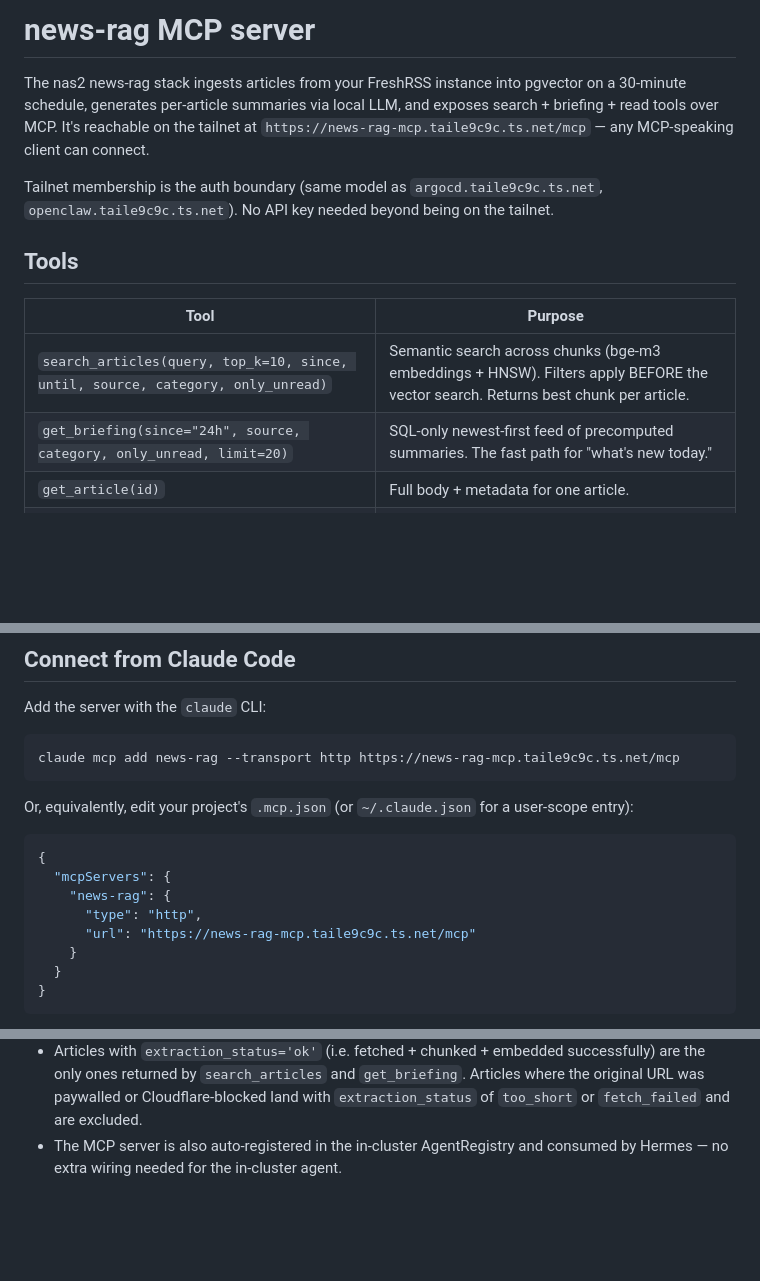
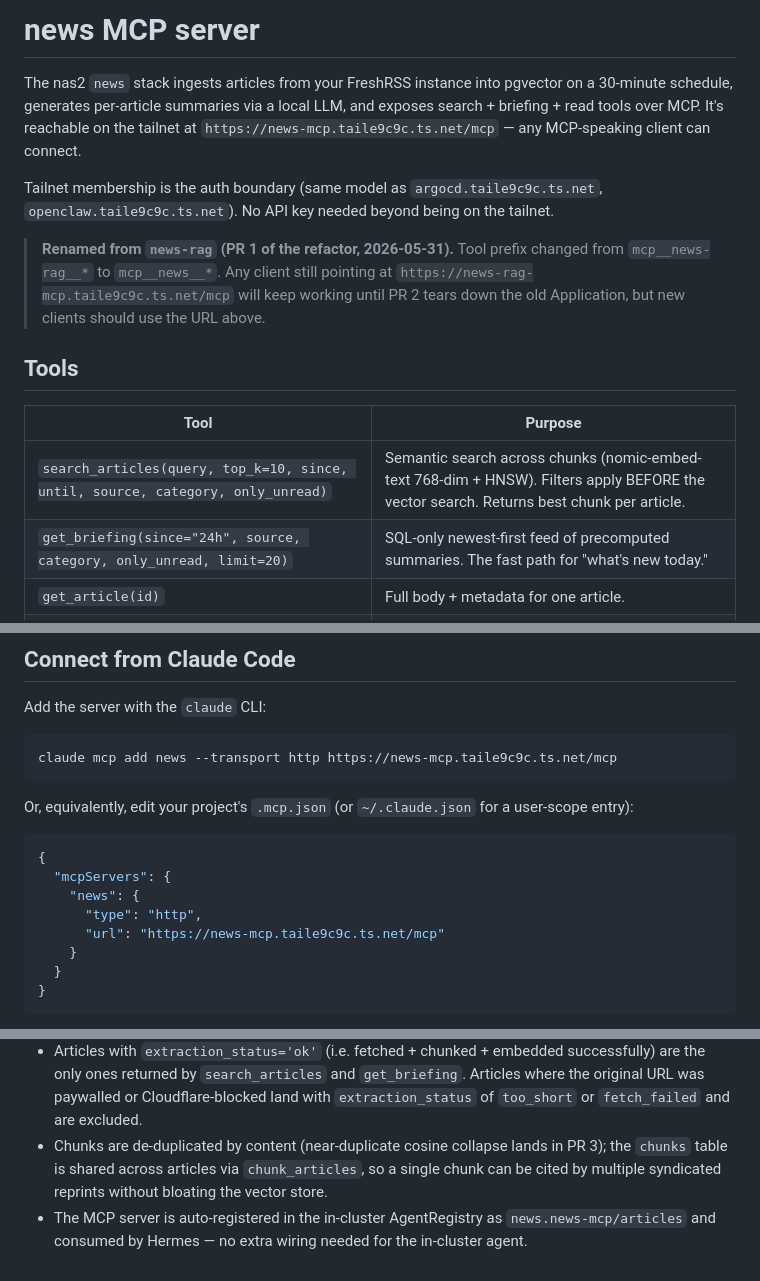
Before and after one commit to th3ed/nas2, a Markdown page: docs/news.md, 3 parts joined by grey strips. Rendered like a GitHub page; blank space fills up the shorter version.

Commit message:
docs(news): rename news-rag-mcp doc + point CLAUDE.md gotchas at new paths
Rename docs/news-rag-mcp.md → docs/news.md and update tool prefix, hostname,
AgentRegistry name, and connect-from-CC/OpenCode snippets to match the new
`news` MCP service. Add a top-of-doc note explaining the rename + tool-prefix
change for anyone landing on the file via a search.

CLAUDE.md gotchas — update two stale `gitops/manifests/news-rag/...` paths
to point at the new chart-templated locations (the rollback copy of the old
directory stays on disk until PR 2 prunes it).

Co-Authored-By: Claude Opus 4.7 <noreply@anthropic.com>

````diff
--- a/docs/news-rag-mcp.md
+++ b/docs/news.md
@@ -1,19 +1,24 @@
-# news-rag MCP server
+# news MCP server
 
-The nas2 news-rag stack ingests articles from your FreshRSS instance into pgvector
-on a 30-minute schedule, generates per-article summaries via local LLM, and exposes
-search + briefing + read tools over MCP. It's reachable on the tailnet at
-`https://news-rag-mcp.taile9c9c.ts.net/mcp` — any MCP-speaking client can connect.
+The nas2 `news` stack ingests articles from your FreshRSS instance into pgvector
+on a 30-minute schedule, generates per-article summaries via a local LLM, and
+exposes search + briefing + read tools over MCP. It's reachable on the tailnet at
+`https://news-mcp.taile9c9c.ts.net/mcp` — any MCP-speaking client can connect.
 
 Tailnet membership is the auth boundary (same model as
 `argocd.taile9c9c.ts.net`, `openclaw.taile9c9c.ts.net`). No API key needed
 beyond being on the tailnet.
 
+> **Renamed from `news-rag` (PR 1 of the refactor, 2026-05-31).** Tool prefix
+> changed from `mcp__news-rag__*` to `mcp__news__*`. Any client still pointing
+> at `https://news-rag-mcp.taile9c9c.ts.net/mcp` will keep working until PR 2
+> tears down the old Application, but new clients should use the URL above.
+
 ## Tools
 
 | Tool | Purpose |
 |---|---|
-| `search_articles(query, top_k=10, since, until, source, category, only_unread)` | Semantic search across chunks (bge-m3 embeddings + HNSW). Filters apply BEFORE the vector search. Returns best chunk per article. |
+| `search_articles(query, top_k=10, since, until, source, category, only_unread)` | Semantic search across chunks (nomic-embed-text 768-dim + HNSW). Filters apply BEFORE the vector search. Returns best chunk per article. |
 | `get_briefing(since="24h", source, category, only_unread, limit=20)` | SQL-only newest-first feed of precomputed summaries. The fast path for "what's new today." |
 | `get_article(id)` | Full body + metadata for one article. |
 | `list_recent(feed, category, only_unread, limit=20)` | Metadata-only listing, lighter than briefing. |
@@ -29,7 +34,7 @@ relative strings (`24h`, `7d`, `2w`, `3m`). All filters compose with AND.
 Add the server with the `claude` CLI:
 
 ```bash
-claude mcp add news-rag --transport http https://news-rag-mcp.taile9c9c.ts.net/mcp
+claude mcp add news --transport http https://news-mcp.taile9c9c.ts.net/mcp
 ```
 
 Or, equivalently, edit your project's `.mcp.json` (or `~/.claude.json` for a
@@ -38,9 +43,9 @@ user-scope entry):
 ```json
 {
   "mcpServers": {
-    "news-rag": {
+    "news": {
       "type": "http",
-      "url": "https://news-rag-mcp.taile9c9c.ts.net/mcp"
+      "url": "https://news-mcp.taile9c9c.ts.net/mcp"
     }
   }
 }
@@ -115,5 +120,10 @@ curl -sN -X POST \
   `get_briefing`. Articles where the original URL was paywalled or
   Cloudflare-blocked land with `extraction_status` of `too_short` or
   `fetch_failed` and are excluded.
-- The MCP server is also auto-registered in the in-cluster AgentRegistry and
-  consumed by Hermes — no extra wiring needed for the in-cluster agent.
+- Chunks are de-duplicated by content (near-duplicate cosine collapse lands
+  in PR 3); the `chunks` table is shared across articles via
+  `chunk_articles`, so a single chunk can be cited by multiple syndicated
+  reprints without bloating the vector store.
+- The MCP server is auto-registered in the in-cluster AgentRegistry as
+  `news.news-mcp/articles` and consumed by Hermes — no extra wiring needed
+  for the in-cluster agent.
````
Also changed, not shown: other parts of docs/news.md (+4 -4 lines), CLAUDE.md (+2 -2 lines).
